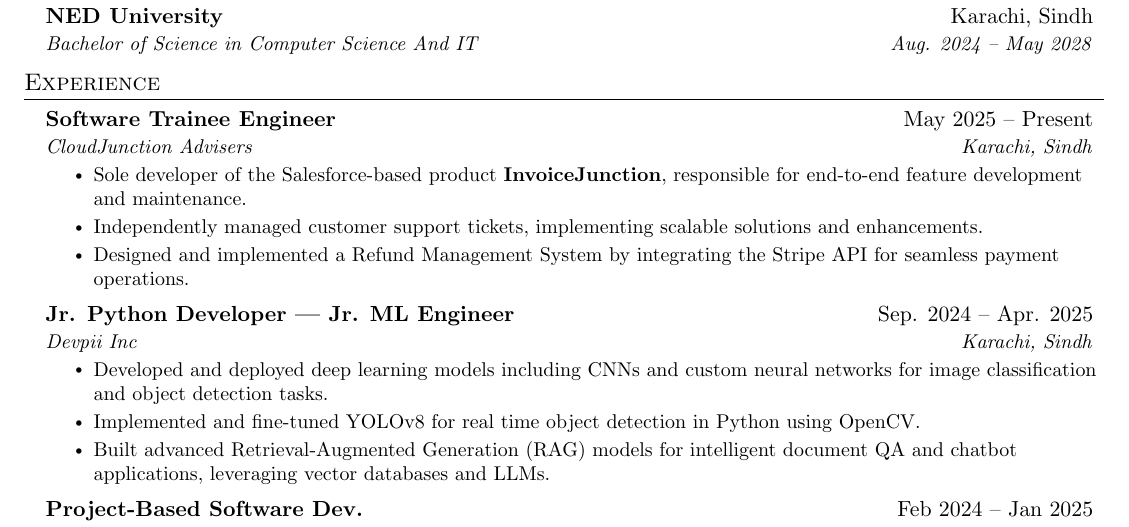
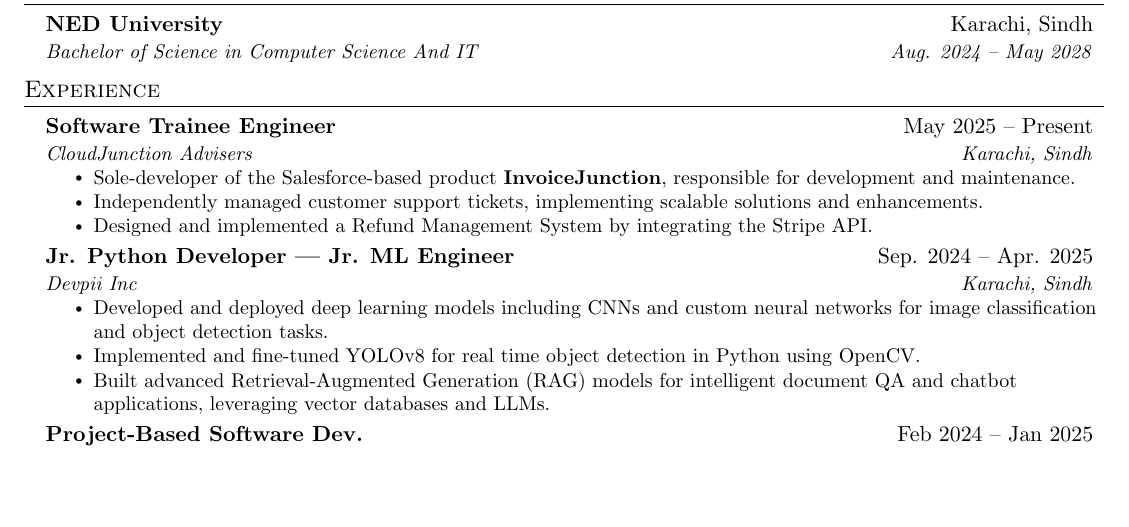
Before and after one commit to DanyalAbbas/small_projects, a LaTeX CV (resume.tex): part of page 1 of 2 before the commit and part of the page after it, cut so that both start at the same text, the shorter picture padded with empty space. Compiled offline with pdfLaTeX.

Commit message:
updated resume 2.0

```diff
--- a/resume.tex
+++ b/resume.tex
@@ -136,9 +136,9 @@
       {Software Trainee Engineer}{May 2025 -- Present}
       {CloudJunction Advisers}{Karachi, Sindh}
       \resumeItemListStart
-       \resumeItem{Sole developer of the Salesforce-based product \textbf{InvoiceJunction}, responsible for end-to-end feature development and maintenance.}
+       \resumeItem{Sole-developer of the Salesforce-based product \textbf{InvoiceJunction}, responsible for development and maintenance.}
        \resumeItem{Independently managed customer support tickets, implementing scalable solutions and enhancements.}
-       \resumeItem{Designed and implemented a Refund Management System by integrating the Stripe API for seamless payment operations.}
+       \resumeItem{Designed and implemented a Refund Management System by integrating the Stripe API.}
 
       \resumeItemListEnd
 
```
